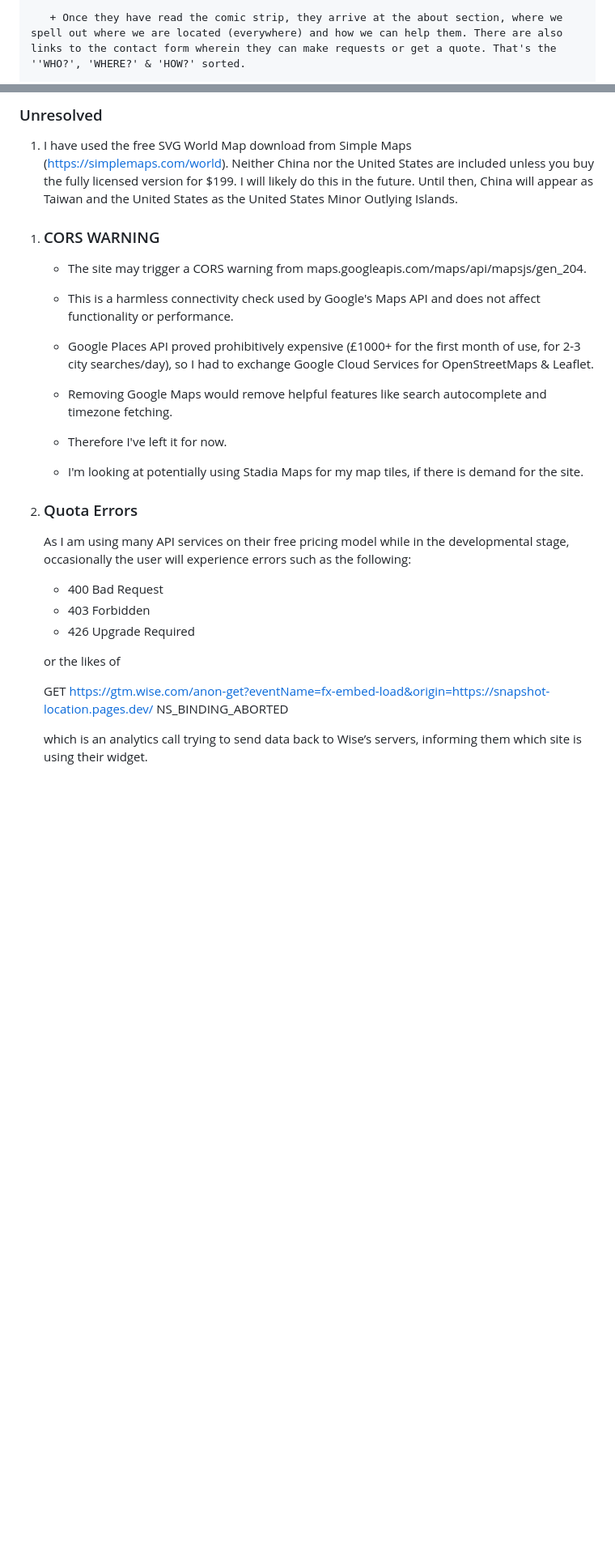
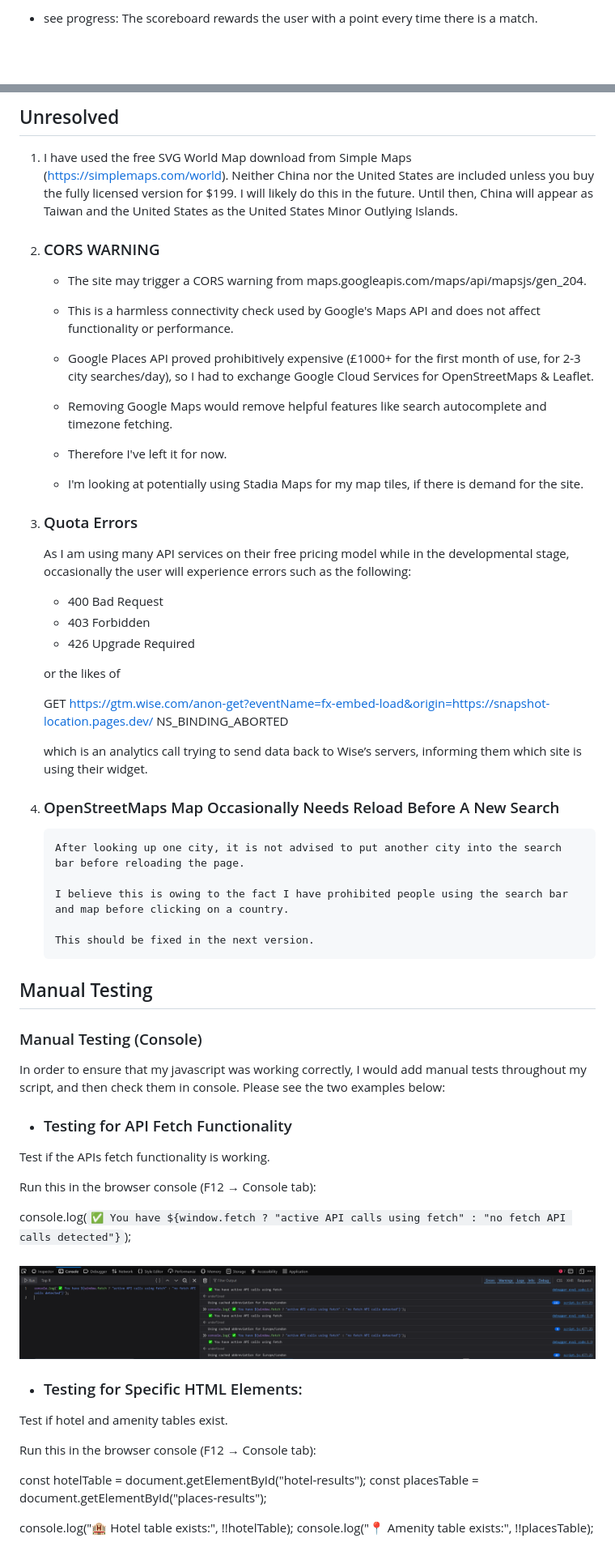
Before and after one commit to yinyangsammy/snapshot-location-assessment, a Markdown page: README.md, 2 parts joined by grey strips. Shown: that part at 81% size. Drawn GitHub-style; pictures changed too: assets/readme/manual-console-javascript-fetch-test.png (added); blank space fills up the shorter version.

Commit message:
feat added: manual javascript testing + images

```diff
--- a/README.md
+++ b/README.md
@@ -595,3 +584,4 @@ I also created custom settings for FHD (1920x1080), 2k (2560x1440) & 4K (3840 x
 
-       + Once they have read the comic strip, they arrive at the about section, where we spell out where we are located (everywhere) and how we can help them. There are also links to the contact form wherein they can make requests or get a quote. That's the ''WHO?', 'WHERE?' & 'HOW?' sorted.
+- see progress:
+The scoreboard rewards the user with a point every time there is a match.
 
@@ -668,10 +647,11 @@ I solved this problem by using OpenStreetMaps, Leaflet, Nominatim and
 
-### Unresolved
+
+## Unresolved
 
 1. I have used the free SVG World Map download from Simple Maps (https://simplemaps.com/world). Neither China nor the United States are included unless you buy the fully licensed version for $199. I will likely do this in the future. Until then, China will appear as Taiwan and the United States as the United States Minor Outlying Islands.
 
 
-1)    ### CORS WARNING
+2.    ### CORS WARNING
 
         - The site may trigger a CORS warning from maps.googleapis.com/maps/api/mapsjs/gen_204.
 
@@ -685,7 +665,7 @@ I solved this problem by using OpenStreetMaps, Leaflet, Nominatim and
 
         -   I'm looking at potentially using Stadia Maps for my map tiles, if there is demand for the site.
 
-1)    ### Quota Errors
+3.    ### Quota Errors
 
         As I am using many API services on their free pricing model while in the developmental stage, occasionally the user will experience errors such as the following:
 
@@ -699,5 +679,43 @@ I solved this problem by using OpenStreetMaps, Leaflet, Nominatim and
 
         which is an analytics call trying to send data back to Wise’s servers, informing them which site is using their widget.
 
+4.  ### OpenStreetMaps Map Occasionally Needs Reload Before A New Search
+
+        After looking up one city, it is not advised to put another city into the search bar before reloading the page.
+
+        I believe this is owing to the fact I have prohibited people using the search bar and map before clicking on a country.
+
+        This should be fixed in the next version.
 
 
+## Manual Testing
+
+### Manual Testing (Console)
+
+In order to ensure that my javascript was working correctly, I would add manual tests throughout my script, and then check them in console. Please see the two examples below:
+
+- ### Testing for API Fetch Functionality
+
+Test if the APIs fetch functionality is working.
+
+Run this in the browser console (F12 → Console tab):
+
+
+console.log(`✅ You have ${window.fetch ? "active API calls using fetch" : "no fetch API calls detected"}`);
+
+
+<h3 align="center"><img src="assets/readme/manual-console-javascript-fetch-test.png"></h3>
+
+- ### Testing for Specific HTML Elements:
+
+Test if hotel and amenity tables exist.
+
+Run this in the browser console (F12 → Console tab):
+
+const hotelTable = document.getElementById("hotel-results");
+const placesTable = document.getElementById("places-results");
+
+console.log("🏨 Hotel table exists:", !!hotelTable);
+console.log("📍 Amenity table exists:", !!placesTable);
+
+
```
Also changed, not shown: other parts of README.md (+117 -123 lines), assets/readme/manual-console-javascript-element-test.png (added).
